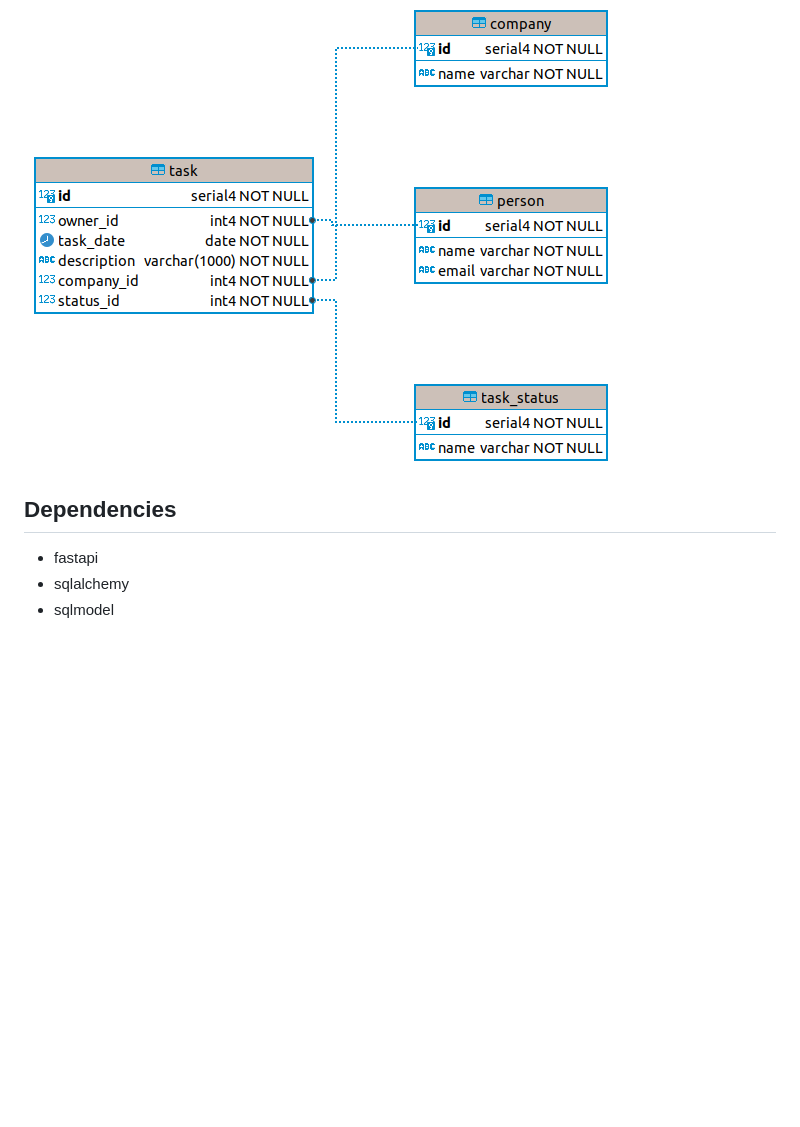
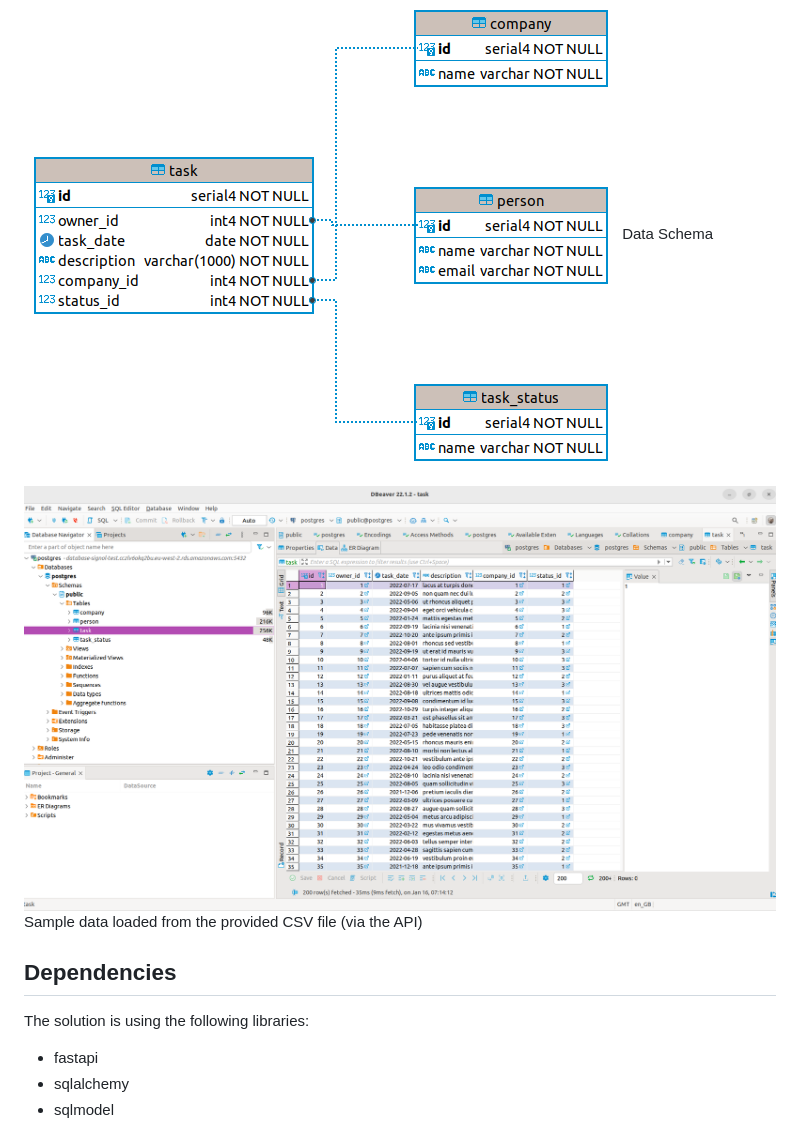
Before and after one commit to Signolteam/coding-challenges, a Markdown page: README.md, the part around the change printed below. Drawn GitHub-style; pictures changed too: data-sample.png (added); blank space fills up the shorter version.

```diff
--- a/README.md
+++ b/README.md
@@ -7,6 +29,13 @@
 ![Postgres Data Schema](data-schema.png)
+Data Schema
+
+
+![Postgres Data Sample](data-sample.png)
+Sample data loaded from the provided CSV file (via the API)
 
 ## Dependencies
+
+The solution is using the following libraries:
 
 * fastapi
 * sqlalchemy
```
Also changed, not shown: other parts of README.md (+23 -0 lines), api.png (added).
